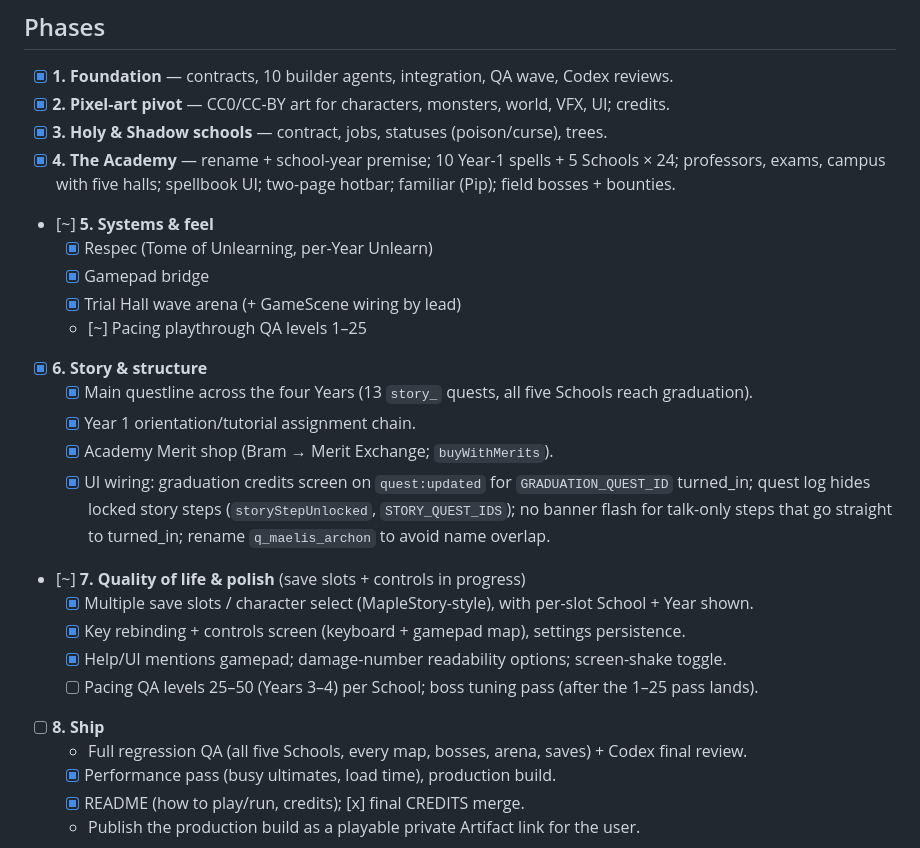
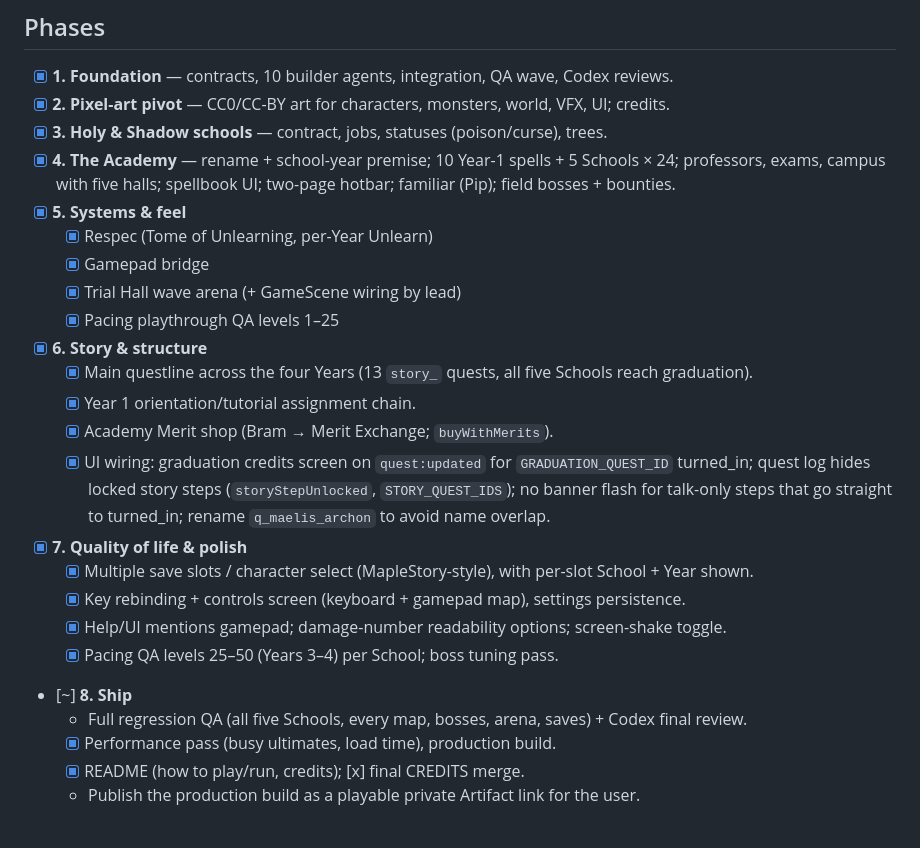
Before and after one commit to minormending/the-academy, a Markdown page: ROADMAP.md, the part around the change. Rendered like a GitHub page.

Commit message:
Roadmap: Phases 5 and 7 complete; Phase 8 underway
Co-Authored-By: Claude Opus 5.5 <noreply@anthropic.com>

```diff
--- a/ROADMAP.md
+++ b/ROADMAP.md
@@ -21,11 +21,11 @@ a resumed session (after a usage-limit pause) reads it to pick up exactly where
 - [x] **3. Holy & Shadow schools** — contract, jobs, statuses (poison/curse), trees.
 - [x] **4. The Academy** — rename + school-year premise; 10 Year-1 spells + 5 Schools × 24; professors,
       exams, campus with five halls; spellbook UI; two-page hotbar; familiar (Pip); field bosses + bounties.
-- [~] **5. Systems & feel**
+- [x] **5. Systems & feel**
   - [x] Respec (Tome of Unlearning, per-Year Unlearn)
   - [x] Gamepad bridge
   - [x] Trial Hall wave arena (+ GameScene wiring by lead)
-  - [~] Pacing playthrough QA levels 1–25
+  - [x] Pacing playthrough QA levels 1–25
 - [x] **6. Story & structure**
   - [x] Main questline across the four Years (13 `story_` quests, all five Schools reach graduation).
   - [x] Year 1 orientation/tutorial assignment chain.
@@ -33,12 +33,12 @@ a resumed session (after a usage-limit pause) reads it to pick up exactly where
   - [x] UI wiring: graduation credits screen on `quest:updated` for `GRADUATION_QUEST_ID` turned_in;
         quest log hides locked story steps (`storyStepUnlocked`, `STORY_QUEST_IDS`); no banner flash for
         talk-only steps that go straight to turned_in; rename `q_maelis_archon` to avoid name overlap.
-- [~] **7. Quality of life & polish** (save slots + controls in progress)
+- [x] **7. Quality of life & polish**
   - [x] Multiple save slots / character select (MapleStory-style), with per-slot School + Year shown.
   - [x] Key rebinding + controls screen (keyboard + gamepad map), settings persistence.
   - [x] Help/UI mentions gamepad; damage-number readability options; screen-shake toggle.
-  - [ ] Pacing QA levels 25–50 (Years 3–4) per School; boss tuning pass (after the 1–25 pass lands).
-- [ ] **8. Ship**
+  - [x] Pacing QA levels 25–50 (Years 3–4) per School; boss tuning pass.
+- [~] **8. Ship**
   - Full regression QA (all five Schools, every map, bosses, arena, saves) + Codex final review.
   - [x] Performance pass (busy ultimates, load time), production build.
   - [x] README (how to play/run, credits); [x] final CREDITS merge.
```
